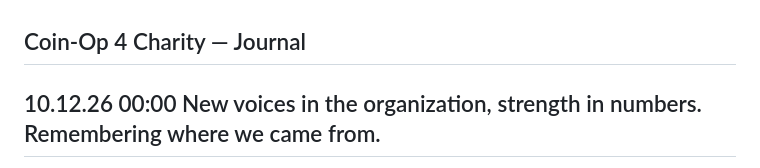
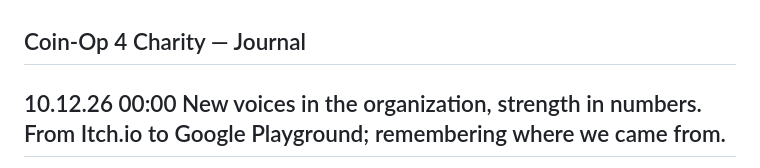
Before and after one commit to arcadeangel/coinop4charity, a Markdown page: journal.md, the part around one of its changes. GitHub-like rendering.

```diff
--- a/journal.md
+++ b/journal.md
@@ -1,4 +1,4 @@
 ## Coin-Op 4 Charity — Journal
 
-## 10.12.26 00:00 New voices in the organization, strength in numbers. Remembering where we came from.
+## 10.12.26 00:00 New voices in the organization, strength in numbers. From Itch.io to Google Playground; remembering where we came from.
 
```
Also changed, not shown: other parts of journal.md (+1 -1 lines).
